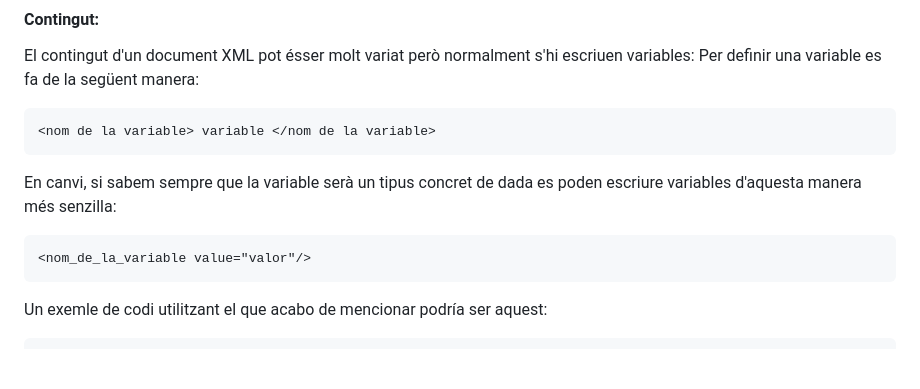
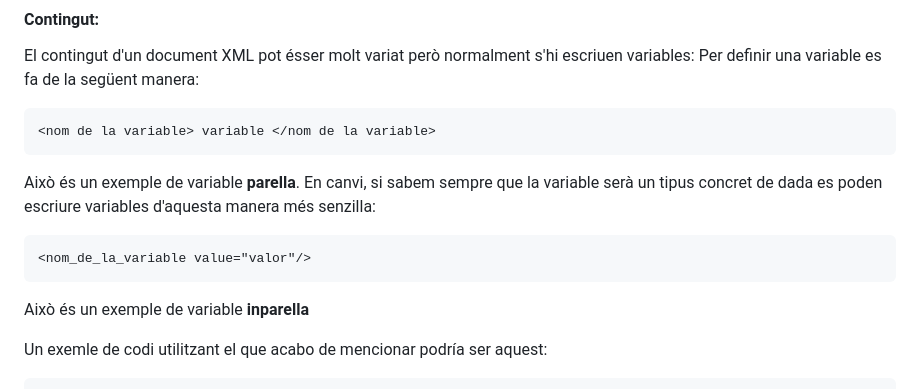
Before and after one commit to GuillemAgullo/GuillemAgullo.github.io, a Markdown page: README.md, the part around one of its changes. Rendered like a GitHub page; blank space fills up the shorter version.

Commit message:
porfa rafa dejanos entregar

````diff
--- a/README.md
+++ b/README.md
@@ -49,10 +50,13 @@ Per definir una variable es fa de la següent manera:
 ```XML
 <nom de la variable> variable </nom de la variable>
 ```
+Això és un exemple de variable **parella**.
 En canvi, si sabem sempre que la variable serà un tipus concret de dada es poden escriure variables d'aquesta manera més senzilla:
 ```XML
 <nom_de_la_variable value="valor"/>
 ```
+Això és un exemple de variable **inparella**
+
 Un exemle de codi utilitzant el que acabo de mencionar podría ser aquest:
 ```XML
 <?xml version="1.0" encoding="UTF-8" ?>
````
Also changed, not shown: other parts of README.md (+1 -0 lines).
